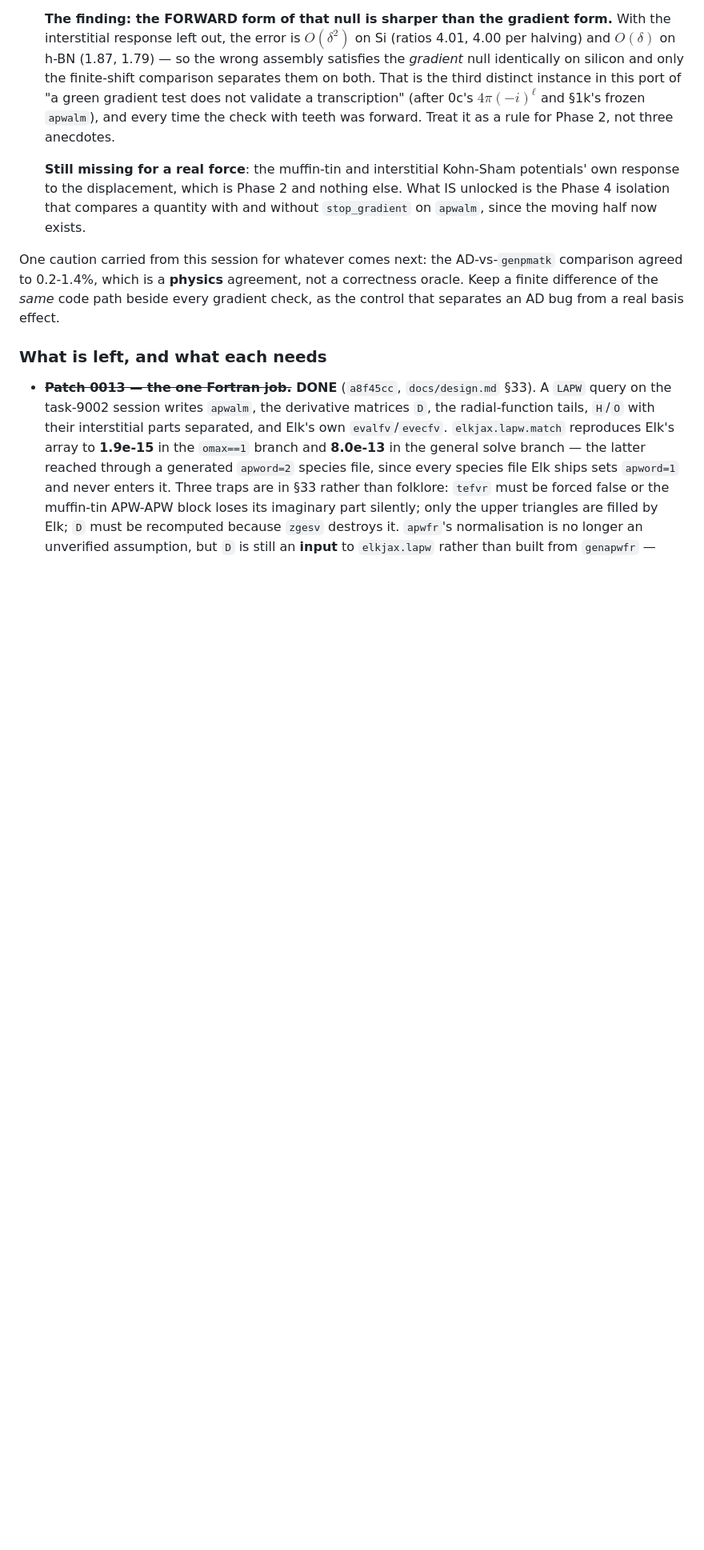
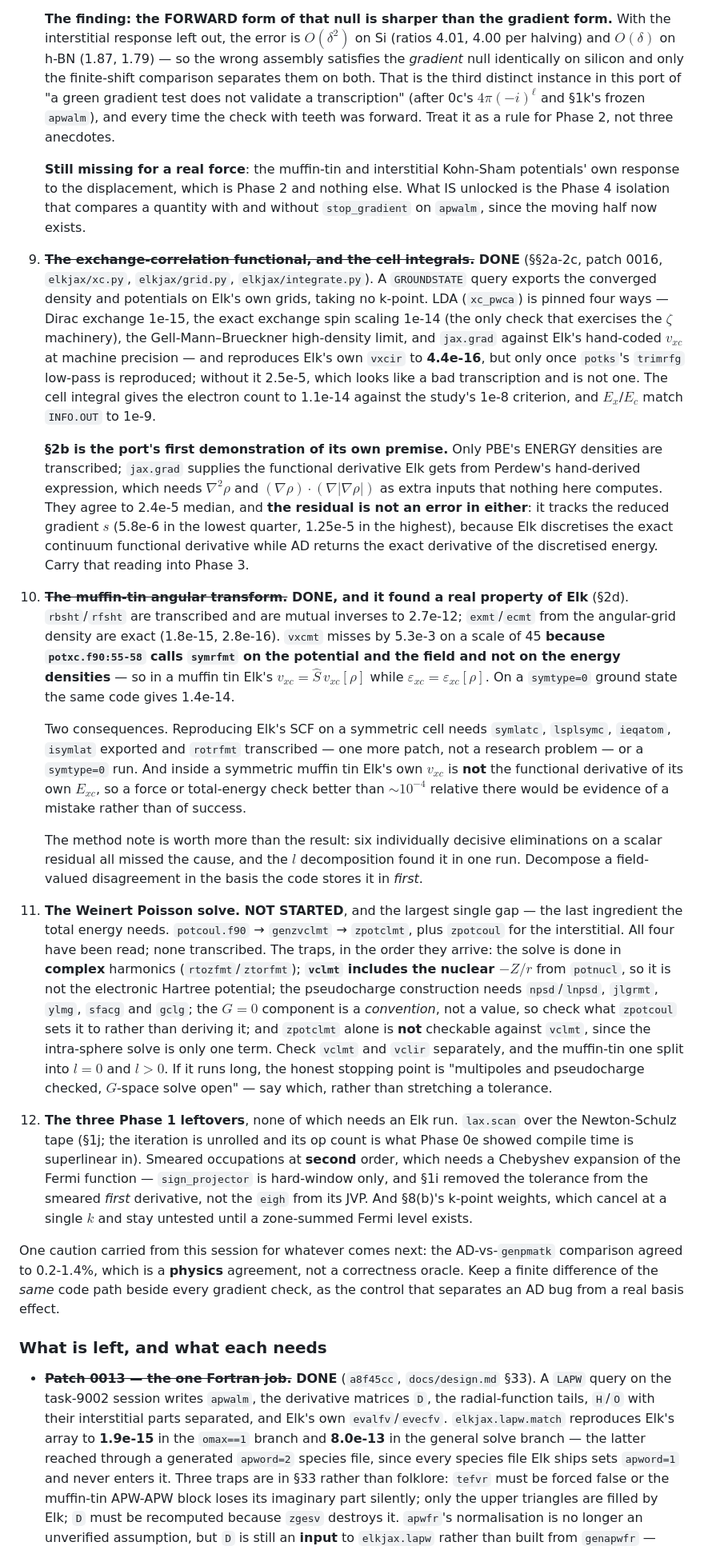
Before and after one commit to joselado/elkpy, a Markdown page: docs/continue_here.md, the part around one of its changes. Shown at 80% size. GitHub-like rendering; blank space fills up the shorter version.

```diff
--- a/docs/continue_here.md
+++ b/docs/continue_here.md
@@ -481,6 +476,70 @@ Weinert Poisson, XC) and two Phase 1 items are reachable without it.
    **Still missing for a real force**: the muffin-tin and interstitial Kohn-Sham
    potentials' own response to the displacement, which is Phase 2 and nothing else. What IS unlocked is the Phase 4 isolation that compares a quantity
    with and without `stop_gradient` on `apwalm`, since the moving half now exists.
+
+9. **~~The exchange-correlation functional, and the cell integrals.~~ DONE**
+   (§§2a-2c, patch 0016, `elkjax/xc.py`, `elkjax/grid.py`, `elkjax/integrate.py`).
+   A `GROUNDSTATE` query exports the converged density and potentials on Elk's own
+   grids, taking no k-point. LDA (`xc_pwca`) is pinned four ways — Dirac exchange
+   1e-15, the exact exchange spin scaling 1e-14 (the only check that exercises the
+   $\zeta$ machinery), the Gell-Mann–Brueckner high-density limit, and `jax.grad`
+   against Elk's hand-coded $v_{xc}$ at machine precision — and reproduces Elk's own
+   `vxcir` to **4.4e-16**, but only once `potks`'s `trimrfg` low-pass is reproduced;
+   without it 2.5e-5, which looks like a bad transcription and is not one. The cell
+   integral gives the electron count to 1.1e-14 against the study's 1e-8 criterion,
+   and $E_x$/$E_c$ match `INFO.OUT` to 1e-9.
+
+   **§2b is the port's first demonstration of its own premise.** Only PBE's ENERGY
+   densities are transcribed; `jax.grad` supplies the functional derivative Elk gets
+   from Perdew's hand-derived expression, which needs $\nabla^2\rho$ and
+   $(\nabla\rho)\cdot(\nabla|\nabla\rho|)$ as extra inputs that nothing here computes.
+   They agree to 2.4e-5 median, and **the residual is not an error in either**: it
+   tracks the reduced gradient $s$ (5.8e-6 in the lowest quarter, 1.25e-5 in the
+   highest), because Elk discretises the exact continuum functional derivative while
+   AD returns the exact derivative of the discretised energy. Carry that reading into
+   Phase 3.
+
+10. **~~The muffin-tin angular transform.~~ DONE, and it found a real property of
+    Elk** (§2d). `rbsht`/`rfsht` are transcribed and are mutual inverses to 2.7e-12;
+    `exmt`/`ecmt` from the angular-grid density are exact (1.8e-15, 2.8e-16). `vxcmt`
+    misses by 5.3e-3 on a scale of 45 **because `potxc.f90:55-58` calls `symrfmt` on
+    the potential and the field and not on the energy densities** — so in a muffin tin
+    Elk's $v_{xc}=\hat S\,v_{xc}[\rho]$ while $\varepsilon_{xc}=\varepsilon_{xc}[\rho]$.
+    On a `symtype=0` ground state the same code gives 1.4e-14.
+
+    Two consequences. Reproducing Elk's SCF on a symmetric cell needs `symlatc`,
+    `lsplsymc`, `ieqatom`, `isymlat` exported and `rotrfmt` transcribed — one more
+    patch, not a research problem — or a `symtype=0` run. And inside a symmetric
+    muffin tin Elk's own $v_{xc}$ is **not** the functional derivative of its own
+    $E_{xc}$, so a force or total-energy check better than $\sim10^{-4}$ relative
+    there would be evidence of a mistake rather than of success.
+
+    The method note is worth more than the result: six individually decisive
+    eliminations on a scalar residual all missed the cause, and the $l$ decomposition
+    found it in one run. Decompose a field-valued disagreement in the basis the code
+    stores it in *first*.
+
+11. **The Weinert Poisson solve. NOT STARTED**, and the largest single gap — the last
+    ingredient the total energy needs. `potcoul.f90` → `genzvclmt` → `zpotclmt`, plus
+    `zpotcoul` for the interstitial. All four have been read; none transcribed. The
+    traps, in the order they arrive: the solve is done in **complex** harmonics
+    (`rtozfmt`/`ztorfmt`); **`vclmt` includes the nuclear $-Z/r$** from `potnucl`, so
+    it is not the electronic Hartree potential; the pseudocharge construction needs
+    `npsd`/`lnpsd`, `jlgrmt`, `ylmg`, `sfacg` and `gclg`; the $G=0$ component is a
+    *convention*, not a value, so check what `zpotcoul` sets it to rather than
+    deriving it; and `zpotclmt` alone is **not** checkable against `vclmt`, since the
+    intra-sphere solve is only one term. Check `vclmt` and `vclir` separately, and the
+    muffin-tin one split into $l=0$ and $l>0$. If it runs long, the honest stopping
+    point is "multipoles and pseudocharge checked, $G$-space solve open" — say which,
+    rather than stretching a tolerance.
+
+12. **The three Phase 1 leftovers**, none of which needs an Elk run. `lax.scan` over
+    the Newton-Schulz tape (§1j; the iteration is unrolled and its op count is what
+    Phase 0e showed compile time is superlinear in). Smeared occupations at **second**
+    order, which needs a Chebyshev expansion of the Fermi function — `sign_projector`
+    is hard-window only, and §1i removed the tolerance from the smeared *first*
+    derivative, not the `eigh` from its JVP. And §8(b)'s k-point weights, which cancel
+    at a single $k$ and stay untested until a zone-summed Fermi level exists.
 
 One caution carried from this session for whatever comes next: the AD-vs-`genpmatk`
 comparison agreed to 0.2-1.4%, which is a **physics** agreement, not a correctness
```
Also changed, not shown: other parts of docs/continue_here.md (+63 -68 lines), patches/README.md (+7 -1 lines).
